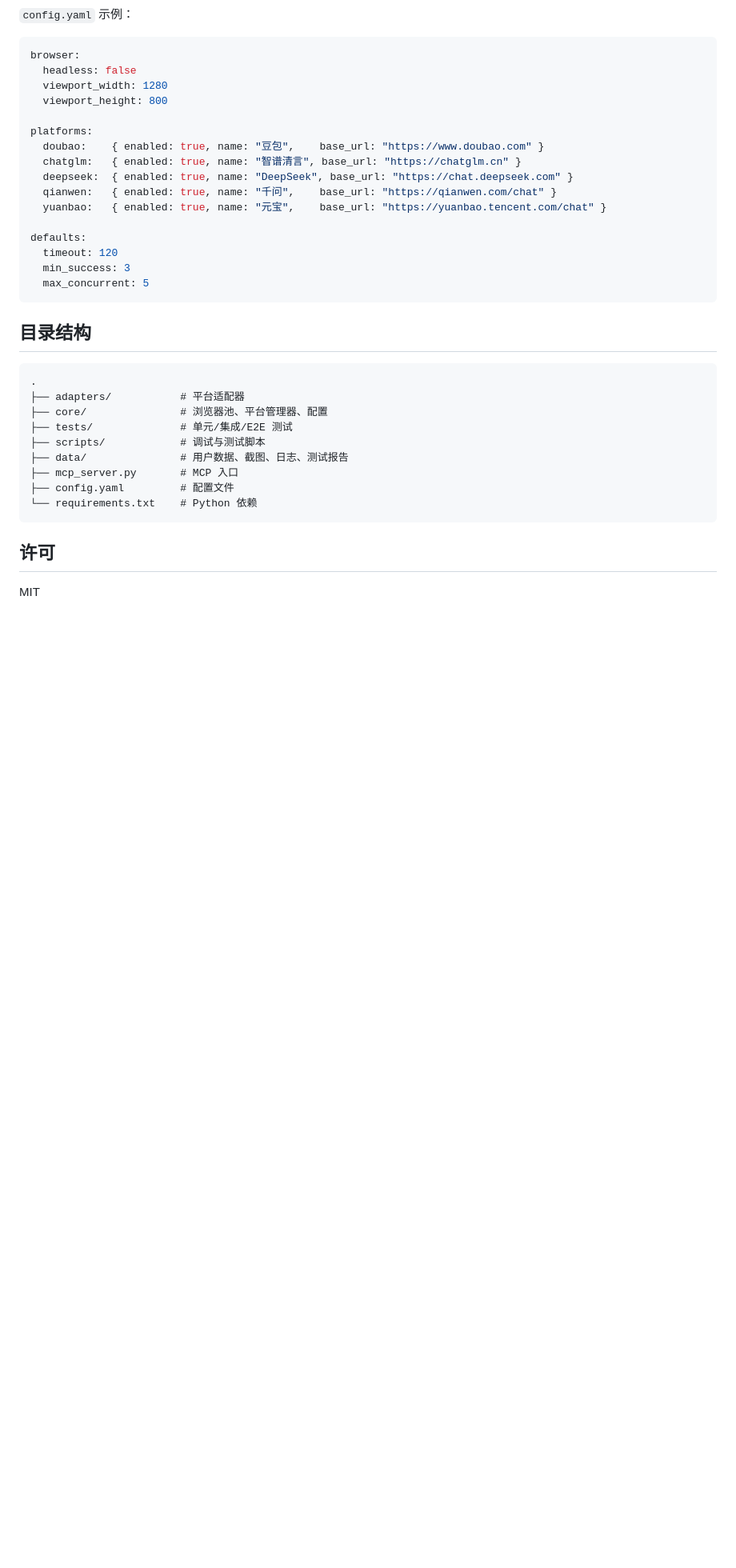
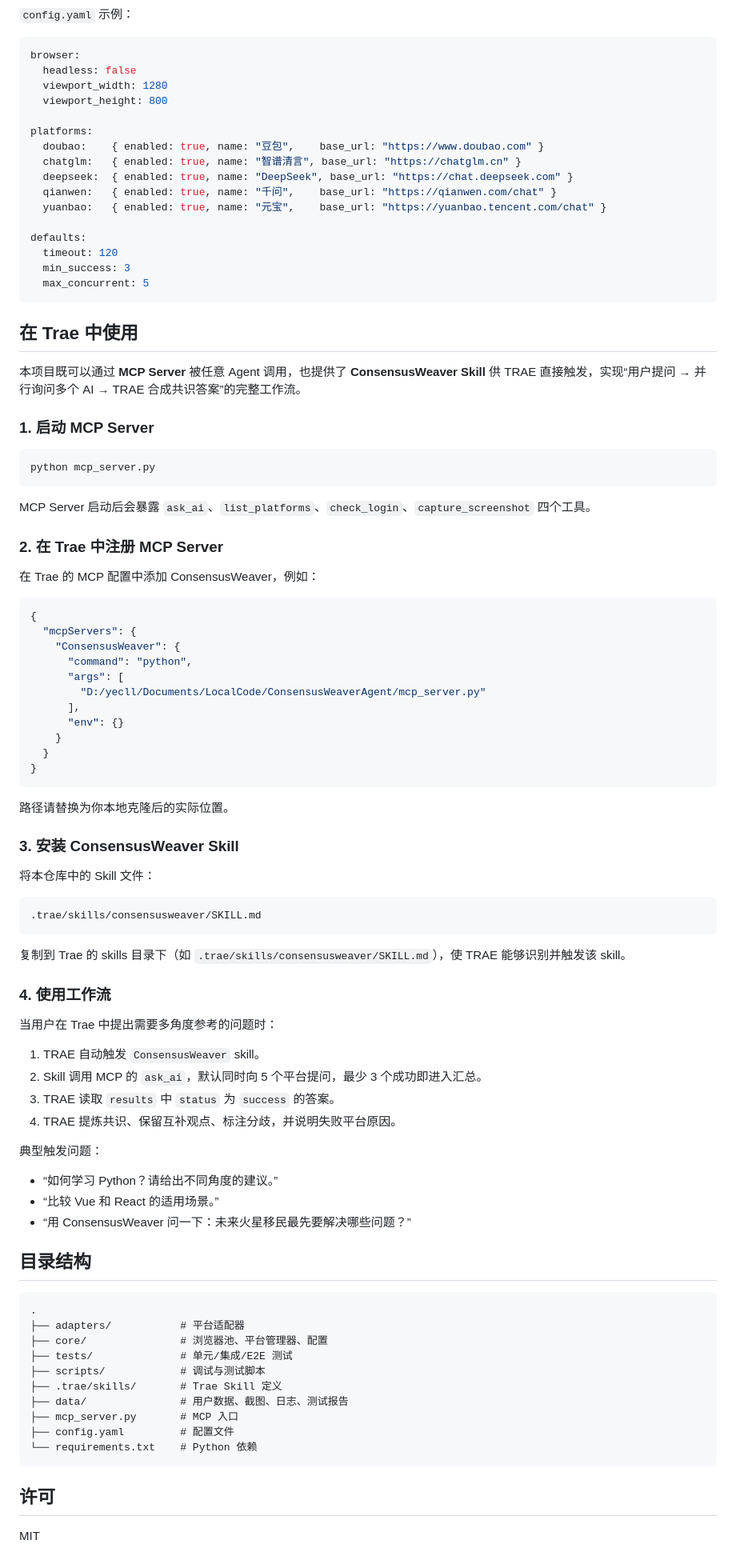
Before and after one commit to yecllsl/ConsensusWeaverAgent, a Markdown page: README.md, the part around the change. Shown at 80% size. Rendered like a GitHub page; blank space fills up the shorter version.

Commit message:
docs: add Trae usage guide
补充在 Trae 中通过 MCP 和 Skill 使用 ConsensusWeaver 的完整流程。

````diff
--- a/README.md
+++ b/README.md
@@ -87,6 +87,63 @@ defaults:
   max_concurrent: 5
 ```
 
+## 在 Trae 中使用
+
+本项目既可以通过 **MCP Server** 被任意 Agent 调用，也提供了 **ConsensusWeaver Skill** 供 TRAE 直接触发，实现“用户提问 → 并行询问多个 AI → TRAE 合成共识答案”的完整工作流。
+
+### 1. 启动 MCP Server
+
+```powershell
+python mcp_server.py
+```
+
+MCP Server 启动后会暴露 `ask_ai`、`list_platforms`、`check_login`、`capture_screenshot` 四个工具。
+
+### 2. 在 Trae 中注册 MCP Server
+
+在 Trae 的 MCP 配置中添加 ConsensusWeaver，例如：
+
+```json
+{
+  "mcpServers": {
+    "ConsensusWeaver": {
+      "command": "python",
+      "args": [
+        "D:/yecll/Documents/LocalCode/ConsensusWeaverAgent/mcp_server.py"
+      ],
+      "env": {}
+    }
+  }
+}
+```
+
+路径请替换为你本地克隆后的实际位置。
+
+### 3. 安装 ConsensusWeaver Skill
+
+将本仓库中的 Skill 文件：
+
+```
+.trae/skills/consensusweaver/SKILL.md
+```
+
+复制到 Trae 的 skills 目录下（如 `.trae/skills/consensusweaver/SKILL.md`），使 TRAE 能够识别并触发该 skill。
+
+### 4. 使用工作流
+
+当用户在 Trae 中提出需要多角度参考的问题时：
+
+1. TRAE 自动触发 `ConsensusWeaver` skill。
+2. Skill 调用 MCP 的 `ask_ai`，默认同时向 5 个平台提问，最少 3 个成功即进入汇总。
+3. TRAE 读取 `results` 中 `status` 为 `success` 的答案。
+4. TRAE 提炼共识、保留互补观点、标注分歧，并说明失败平台原因。
+
+典型触发问题：
+
+- “如何学习 Python？请给出不同角度的建议。”
+- “比较 Vue 和 React 的适用场景。”
+- “用 ConsensusWeaver 问一下：未来火星移民最先要解决哪些问题？”
+
 ## 目录结构
 
 ```
@@ -95,6 +152,7 @@ defaults:
 ├── core/               # 浏览器池、平台管理器、配置
 ├── tests/              # 单元/集成/E2E 测试
 ├── scripts/            # 调试与测试脚本
+├── .trae/skills/       # Trae Skill 定义
 ├── data/               # 用户数据、截图、日志、测试报告
 ├── mcp_server.py       # MCP 入口
 ├── config.yaml         # 配置文件
````
